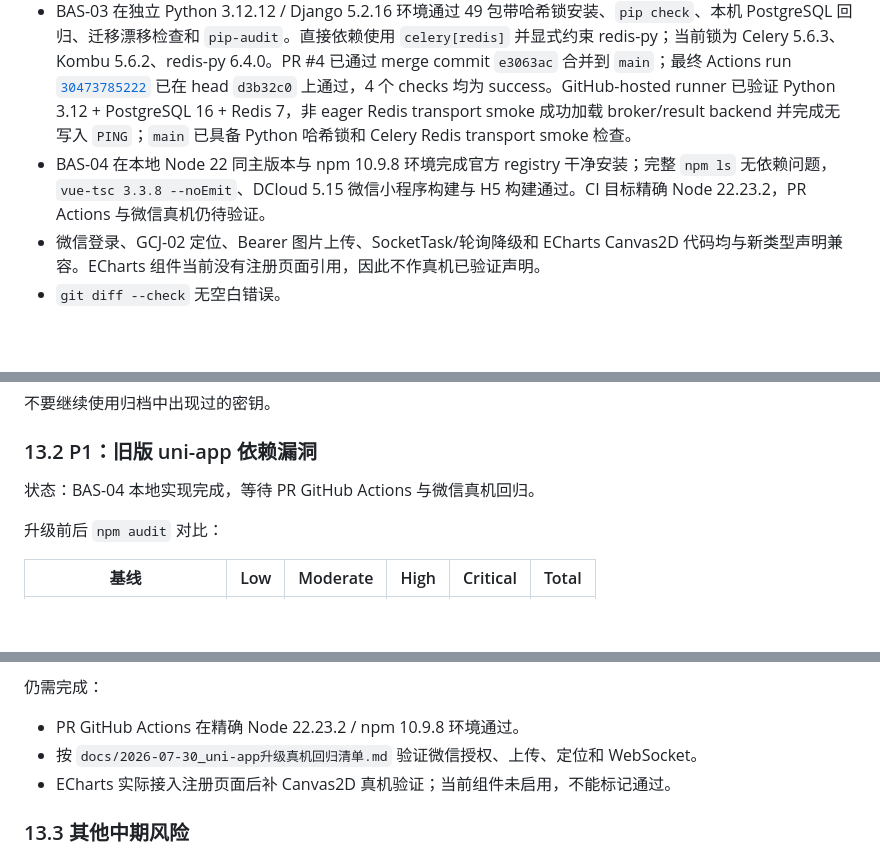
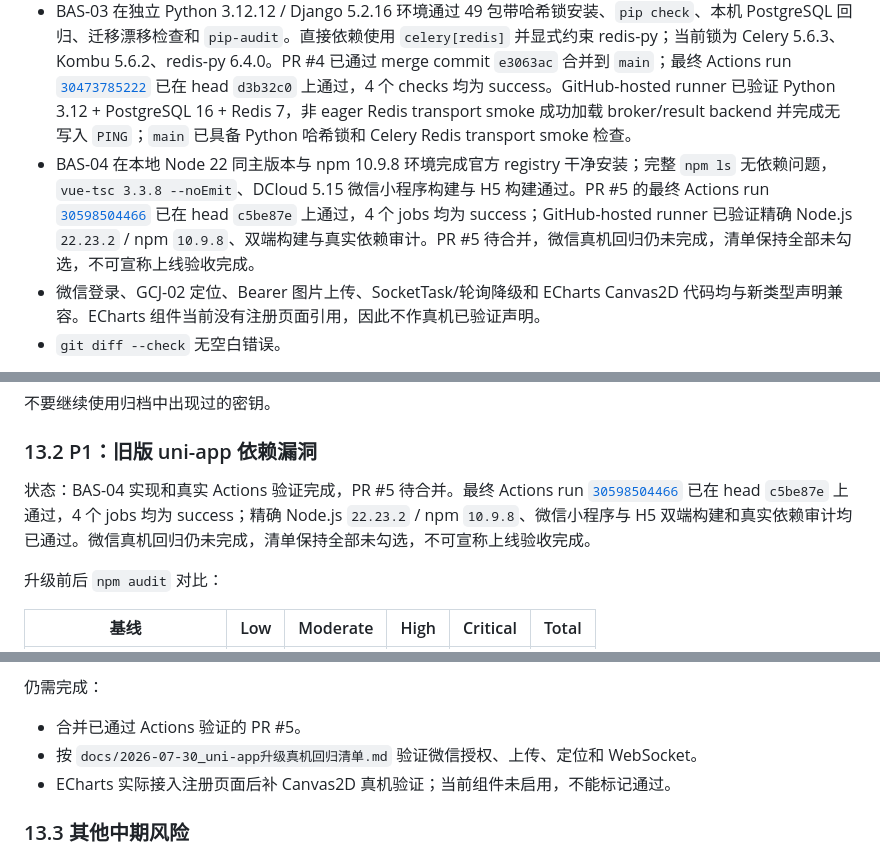
Before and after one commit to bo-ouyang/local_flavor, a Markdown page: docs/项目审计与开发文档.md, 3 parts joined by grey strips. GitHub-like rendering; blank space fills up the shorter version.

```diff
--- a/docs/项目审计与开发文档.md
+++ b/docs/项目审计与开发文档.md
@@ -378,7 +378,7 @@ Celery Worker ---------->|-> Redis Broker
 - `manage.py check` 无系统错误。
 - Python 全量编译通过。
 - BAS-03 在独立 Python 3.12.12 / Django 5.2.16 环境通过 49 包带哈希锁安装、`pip check`、本机 PostgreSQL 回归、迁移漂移检查和 `pip-audit`。直接依赖使用 `celery[redis]` 并显式约束 redis-py；当前锁为 Celery 5.6.3、Kombu 5.6.2、redis-py 6.4.0。PR #4 已通过 merge commit `e3063ac` 合并到 `main`；最终 Actions run [`30473785222`](https://github.com/bo-ouyang/local_flavor/actions/runs/30473785222) 已在 head `d3b32c0` 上通过，4 个 checks 均为 success。GitHub-hosted runner 已验证 Python 3.12 + PostgreSQL 16 + Redis 7，非 eager Redis transport smoke 成功加载 broker/result backend 并完成无写入 `PING`；`main` 已具备 Python 哈希锁和 Celery Redis transport smoke 检查。
-- BAS-04 在本地 Node 22 同主版本与 npm 10.9.8 环境完成官方 registry 干净安装；完整 `npm ls` 无依赖问题，`vue-tsc 3.3.8 --noEmit`、DCloud 5.15 微信小程序构建与 H5 构建通过。CI 目标精确 Node 22.23.2，PR Actions 与微信真机仍待验证。
+- BAS-04 在本地 Node 22 同主版本与 npm 10.9.8 环境完成官方 registry 干净安装；完整 `npm ls` 无依赖问题，`vue-tsc 3.3.8 --noEmit`、DCloud 5.15 微信小程序构建与 H5 构建通过。PR #5 的最终 Actions run [`30598504466`](https://github.com/bo-ouyang/local_flavor/actions/runs/30598504466) 已在 head `c5be87e` 上通过，4 个 jobs 均为 success；GitHub-hosted runner 已验证精确 Node.js `22.23.2` / npm `10.9.8`、双端构建与真实依赖审计。PR #5 待合并，微信真机回归仍未完成，清单保持全部未勾选，不可宣称上线验收完成。
 - 微信登录、GCJ-02 定位、Bearer 图片上传、SocketTask/轮询降级和 ECharts Canvas2D 代码均与新类型声明兼容。ECharts 组件当前没有注册页面引用，因此不作真机已验证声明。
 - `git diff --check` 无空白错误。
 
@@ -401,7 +401,7 @@ Celery Worker ---------->|-> Redis Broker
 
 ### 13.2 P1：旧版 uni-app 依赖漏洞
 
-状态：BAS-04 本地实现完成，等待 PR GitHub Actions 与微信真机回归。
+状态：BAS-04 实现和真实 Actions 验证完成，PR #5 待合并。最终 Actions run [`30598504466`](https://github.com/bo-ouyang/local_flavor/actions/runs/30598504466) 已在 head `c5be87e` 上通过，4 个 jobs 均为 success；精确 Node.js `22.23.2` / npm `10.9.8`、微信小程序与 H5 双端构建和真实依赖审计均已通过。微信真机回归仍未完成，清单保持全部未勾选，不可宣称上线验收完成。
 
 升级前后 `npm audit` 对比：
 
@@ -416,7 +416,7 @@ Celery Worker ---------->|-> Redis Broker
 
 仍需完成：
 
-- PR GitHub Actions 在精确 Node 22.23.2 / npm 10.9.8 环境通过。
+- 合并已通过 Actions 验证的 PR #5。
 - 按 `docs/2026-07-30_uni-app升级真机回归清单.md` 验证微信授权、上传、定位和 WebSocket。
 - ECharts 实际接入注册页面后补 Canvas2D 真机验证；当前组件未启用，不能标记通过。
 
```
Also changed, not shown: docs/2026-07-28_现有功能完善升级任务拆分.md (+1 -1 lines), docs/2026-07-30_uni-app升级真机回归清单.md (+2 -2 lines).
